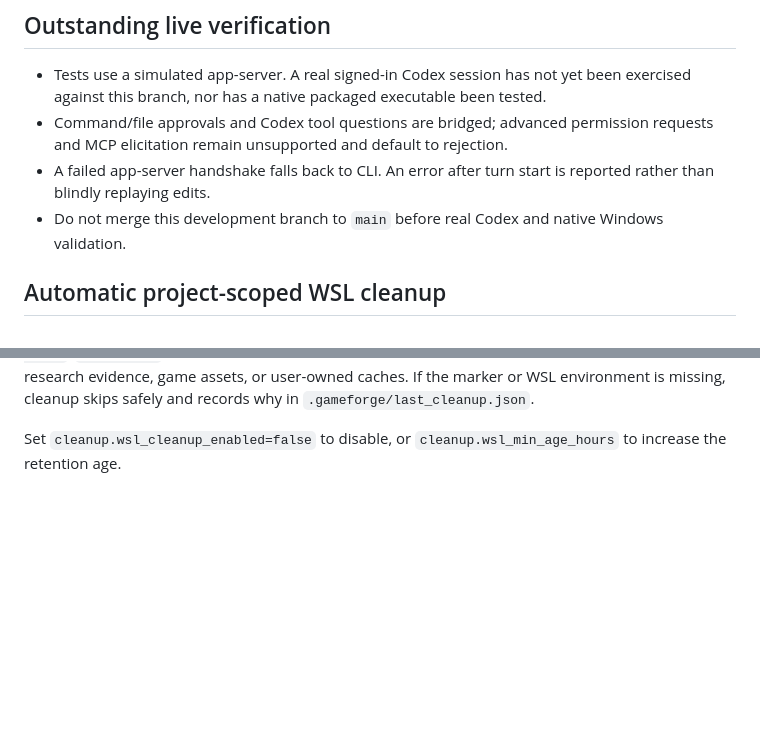
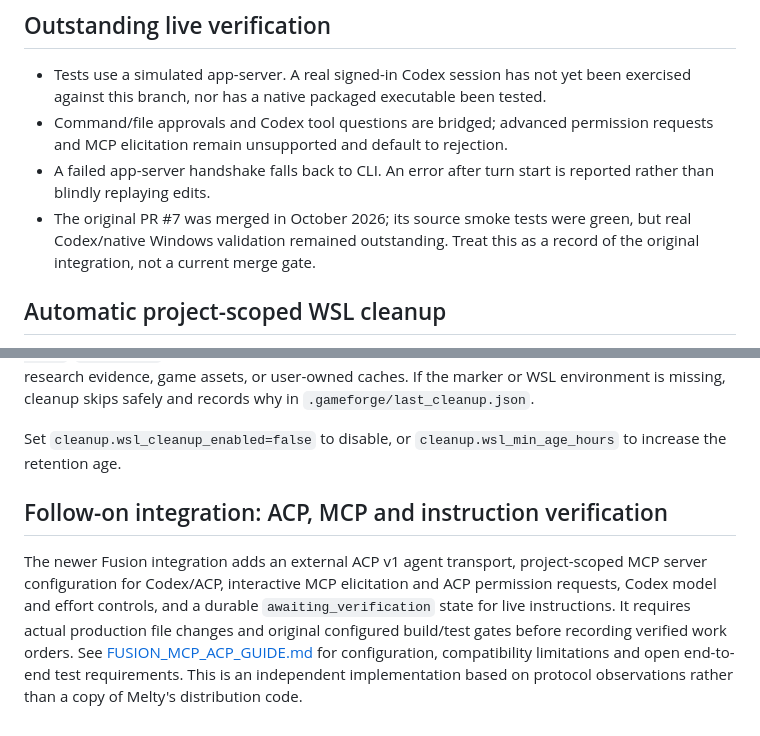
Before and after one commit to BV0073194/GameForge-AI, a Markdown page: MELTY_FUSION_INTEGRATION.md, 2 parts joined by grey strips. Rendered like a GitHub page; blank space fills up the shorter version.

Commit message:
Link the original Melty research to new MCP/ACP integration and current limitations

```diff
--- a/MELTY_FUSION_INTEGRATION.md
+++ b/MELTY_FUSION_INTEGRATION.md
@@ -68,7 +68,7 @@ Bound message size and queue growth; redact auth tokens from logs; validate proj
 - Tests use a simulated app-server. A real signed-in Codex session has not yet been exercised against this branch, nor has a native packaged executable been tested.
 - Command/file approvals and Codex tool questions are bridged; advanced permission requests and MCP elicitation remain unsupported and default to rejection.
 - A failed app-server handshake falls back to CLI. An error after turn start is reported rather than blindly replaying edits.
-- Do not merge this development branch to `main` before real Codex and native Windows validation.
+- The original PR #7 was merged in October 2026; its source smoke tests were green, but real Codex/native Windows validation remained outstanding. Treat this as a record of the original integration, not a current merge gate.
 
 ## Automatic project-scoped WSL cleanup
 
@@ -88,3 +88,7 @@ environment is missing, cleanup skips safely and records why in
 
 Set `cleanup.wsl_cleanup_enabled=false` to disable, or
 `cleanup.wsl_min_age_hours` to increase the retention age.
+
+## Follow-on integration: ACP, MCP and instruction verification
+
+The newer Fusion integration adds an external ACP v1 agent transport, project-scoped MCP server configuration for Codex/ACP, interactive MCP elicitation and ACP permission requests, Codex model and effort controls, and a durable `awaiting_verification` state for live instructions. It requires actual production file changes and original configured build/test gates before recording verified work orders. See [FUSION_MCP_ACP_GUIDE.md](FUSION_MCP_ACP_GUIDE.md) for configuration, compatibility limitations and open end-to-end test requirements. This is an independent implementation based on protocol observations rather than a copy of Melty's distribution code.
```
